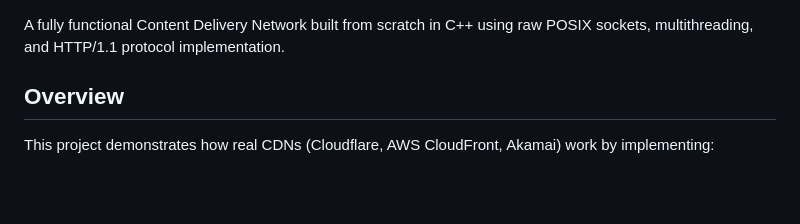
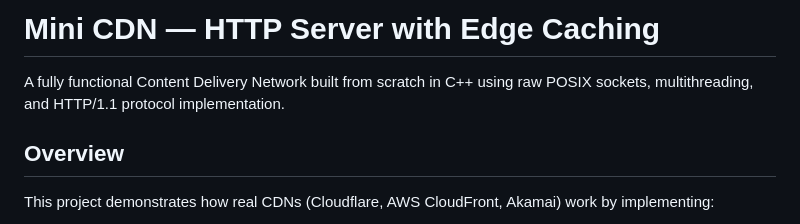
Before and after one commit to ttspb1357/Mini-CDN, a Markdown page: readme.md, the part around the change. Rendered like a GitHub page; blank space fills up the shorter version.

Commit message:
Add project title to README

```diff
--- a/readme.md
+++ b/readme.md
@@ -1,3 +1,5 @@
+# Mini CDN — HTTP Server with Edge Caching
+
 A fully functional Content Delivery Network built from scratch in C++ using raw POSIX sockets, multithreading, and HTTP/1.1 protocol implementation.
 
 ## Overview
```
